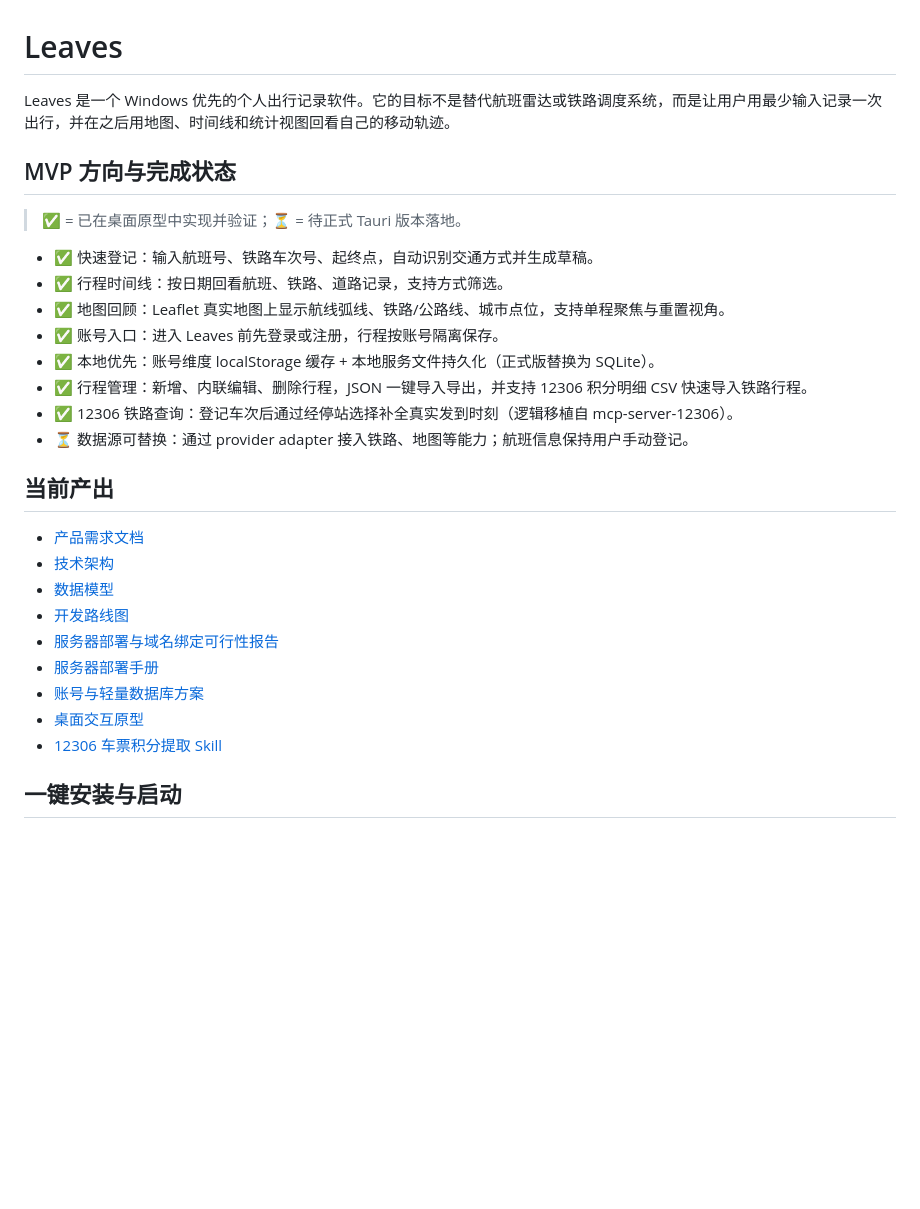
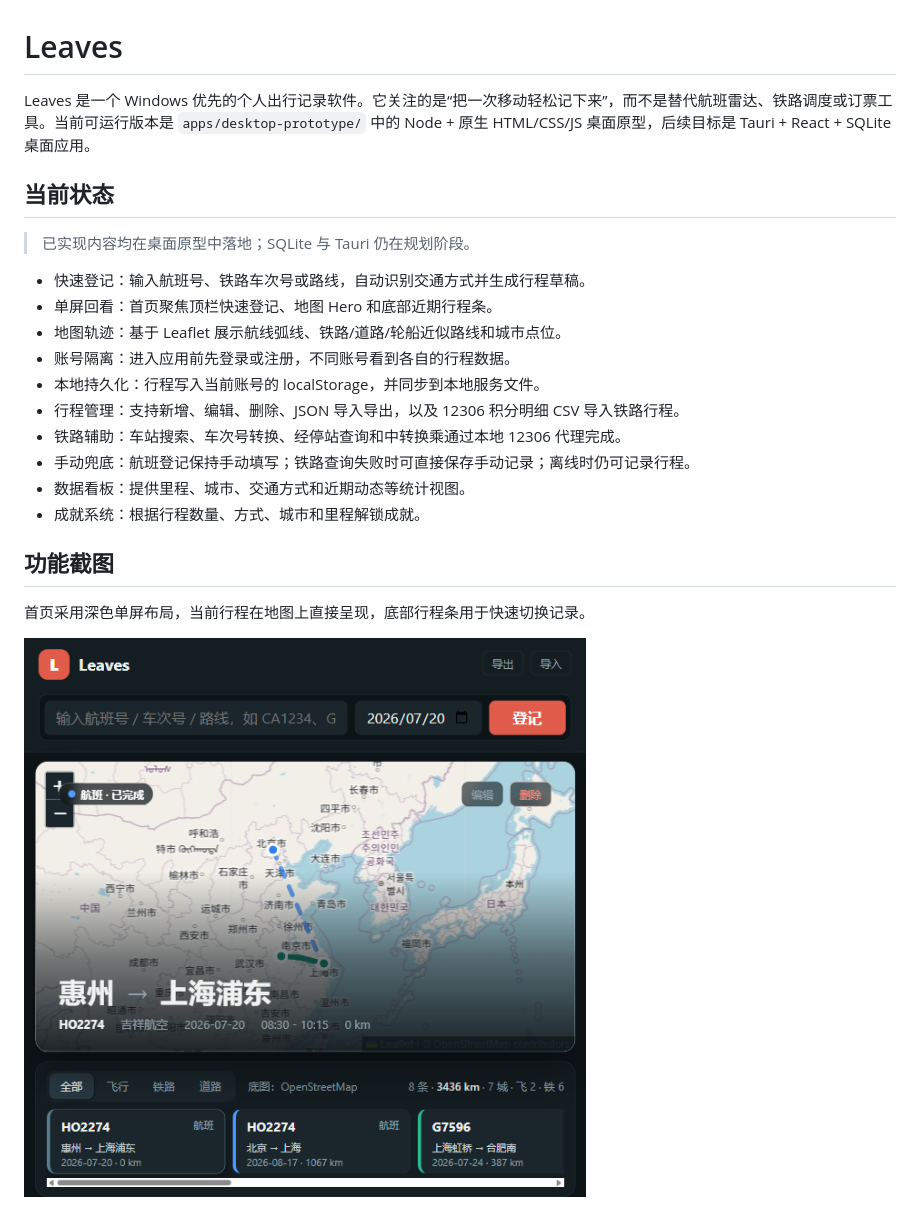
Before and after one commit to tyrantqiao/leaves, a Markdown page: README.md, the part around the change printed below. Rendered like a GitHub page; pictures changed too: docs/images/leaves-home-flight.png (added); blank space fills up the shorter version.

```diff
--- a/README.md
+++ b/README.md
@@ -1,31 +1,25 @@
 # Leaves
 
-Leaves 是一个 Windows 优先的个人出行记录软件。它的目标不是替代航班雷达或铁路调度系统，而是让用户用最少输入记录一次出行，并在之后用地图、时间线和统计视图回看自己的移动轨迹。
+Leaves 是一个 Windows 优先的个人出行记录软件。它关注的是“把一次移动轻松记下来”，而不是替代航班雷达、铁路调度或订票工具。当前可运行版本是 `apps/desktop-prototype/` 中的 Node + 原生 HTML/CSS/JS 桌面原型，后续目标是 Tauri + React + SQLite 桌面应用。
 
-## MVP 方向与完成状态
+## 当前状态
 
-> ✅ = 已在桌面原型中实现并验证；⏳ = 待正式 Tauri 版本落地。
+> 已实现内容均在桌面原型中落地；SQLite 与 Tauri 仍在规划阶段。
 
-- ✅ 快速登记：输入航班号、铁路车次号、起终点，自动识别交通方式并生成草稿。
-- ✅ 行程时间线：按日期回看航班、铁路、道路记录，支持方式筛选。
-- ✅ 地图回顾：Leaflet 真实地图上显示航线弧线、铁路/公路线、城市点位，支持单程聚焦与重置视角。
-- ✅ 账号入口：进入 Leaves 前先登录或注册，行程按账号隔离保存。
-- ✅ 本地优先：账号维度 localStorage 缓存 + 本地服务文件持久化（正式版替换为 SQLite）。
-- ✅ 行程管理：新增、内联编辑、删除行程，JSON 一键导入导出，并支持 12306 积分明细 CSV 快速导入铁路行程。
-- ✅ 12306 铁路查询：登记车次后通过经停站选择补全真实发到时刻（逻辑移植自 mcp-server-12306）。
-- ⏳ 数据源可替换：通过 provider adapter 接入铁路、地图等能力；航班信息保持用户手动登记。
+- 快速登记：输入航班号、铁路车次号或路线，自动识别交通方式并生成行程草稿。
+- 单屏回看：首页聚焦顶栏快速登记、地图 Hero 和底部近期行程条。
+- 地图轨迹：基于 Leaflet 展示航线弧线、铁路/道路/轮船近似路线和城市点位。
+- 账号隔离：进入应用前先登录或注册，不同账号看到各自的行程数据。
+- 本地持久化：行程写入当前账号的 localStorage，并同步到本地服务文件。
+- 行程管理：支持新增、编辑、删除、JSON 导入导出，以及 12306 积分明细 CSV 导入铁路行程。
+- 铁路辅助：车站搜索、车次号转换、经停站查询和中转换乘通过本地 12306 代理完成。
+- 手动兜底：航班登记保持手动填写；铁路查询失败时可直接保存手动记录；离线时仍可记录行程。
+- 数据看板：提供里程、城市、交通方式和近期动态等统计视图。
+- 成就系统：根据行程数量、方式、城市和里程解锁成就。
 
-## 当前产出
+## 功能截图
 
-- [产品需求文档](docs/PRD.md)
-- [技术架构](docs/TECHNICAL_ARCHITECTURE.md)
-- [数据模型](docs/DATA_MODEL.md)
-- [开发路线图](docs/ROADMAP.md)
-- [服务器部署与域名绑定可行性报告](docs/DEPLOYMENT_FEASIBILITY.md)
-- [服务器部署手册](docs/DEPLOYMENT.md)
-- [账号与轻量数据库方案](docs/AUTH_SQLITE_PLAN.md)
-- [桌面交互原型](apps/desktop-prototype/index.html)
-- [12306 车票积分提取 Skill](.codex/skills/12306-ticket-points-extractor/SKILL.md)
+首页采用深色单屏布局，当前行程在地图上直接呈现，底部行程条用于快速切换记录。
 
-## 一键安装与启动
+![Leaves 首页航班记录](docs/images/leaves-home-flight.png)
 
```
Also changed, not shown: other parts of README.md (+60 -45 lines), docs/images/leaves-home-multimode.png (added).
